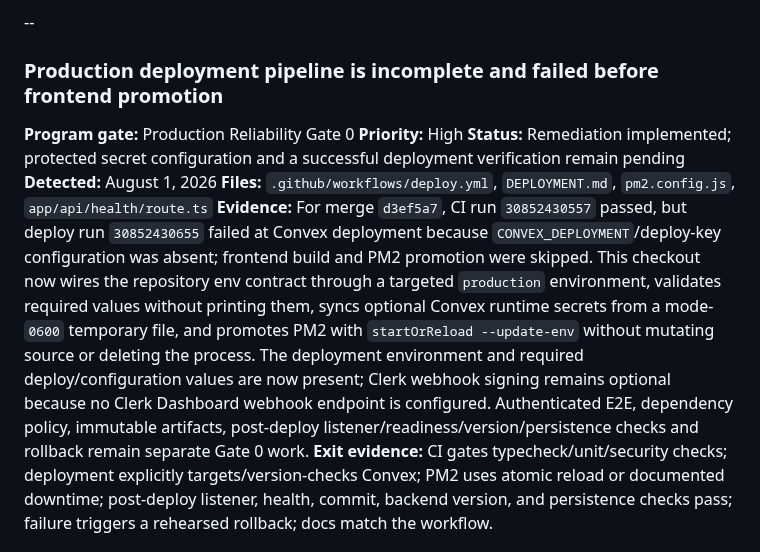
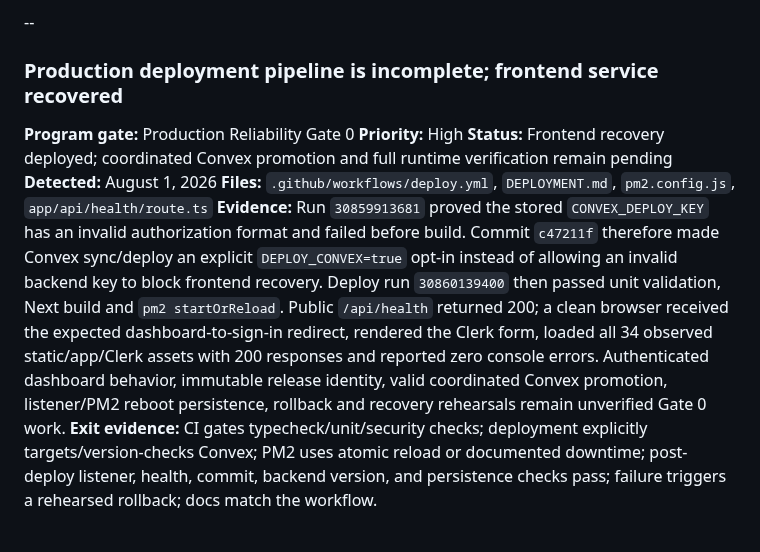
Before and after one commit to Zburgers/cb-connect, a Markdown page: issues.md, the part around the change. Drawn GitHub-style.

```diff
--- a/issues.md
+++ b/issues.md
@@ -41,13 +41,13 @@ Update with Github issues on the parent repo
 
 --
 
-### Production deployment pipeline is incomplete and failed before frontend promotion
+### Production deployment pipeline is incomplete; frontend service recovered
 **Program gate:** Production Reliability Gate 0
 **Priority:** High
-**Status:** Remediation implemented; protected secret configuration and a successful deployment verification remain pending
+**Status:** Frontend recovery deployed; coordinated Convex promotion and full runtime verification remain pending
 **Detected:** August 1, 2026
 **Files:** `.github/workflows/deploy.yml`, `DEPLOYMENT.md`, `pm2.config.js`, `app/api/health/route.ts`
-**Evidence:** For merge `d3ef5a7`, CI run `30852430557` passed, but deploy run `30852430655` failed at Convex deployment because `CONVEX_DEPLOYMENT`/deploy-key configuration was absent; frontend build and PM2 promotion were skipped. This checkout now wires the repository env contract through a targeted `production` environment, validates required values without printing them, syncs optional Convex runtime secrets from a mode-`0600` temporary file, and promotes PM2 with `startOrReload --update-env` without mutating source or deleting the process. The deployment environment and required deploy/configuration values are now present; Clerk webhook signing remains optional because no Clerk Dashboard webhook endpoint is configured. Authenticated E2E, dependency policy, immutable artifacts, post-deploy listener/readiness/version/persistence checks and rollback remain separate Gate 0 work.
+**Evidence:** Run `30859913681` proved the stored `CONVEX_DEPLOY_KEY` has an invalid authorization format and failed before build. Commit `c47211f` therefore made Convex sync/deploy an explicit `DEPLOY_CONVEX=true` opt-in instead of allowing an invalid backend key to block frontend recovery. Deploy run `30860139400` then passed unit validation, Next build and `pm2 startOrReload`. Public `/api/health` returned 200; a clean browser received the expected dashboard-to-sign-in redirect, rendered the Clerk form, loaded all 34 observed static/app/Clerk assets with 200 responses and reported zero console errors. Authenticated dashboard behavior, immutable release identity, valid coordinated Convex promotion, listener/PM2 reboot persistence, rollback and recovery rehearsals remain unverified Gate 0 work.
 **Exit evidence:** CI gates typecheck/unit/security checks; deployment explicitly targets/version-checks Convex; PM2 uses atomic reload or documented downtime; post-deploy listener, health, commit, backend version, and persistence checks pass; failure triggers a rehearsed rollback; docs match the workflow.
 
 --
```
Also changed, not shown: DEPLOYMENT.md (+12 -11 lines).
